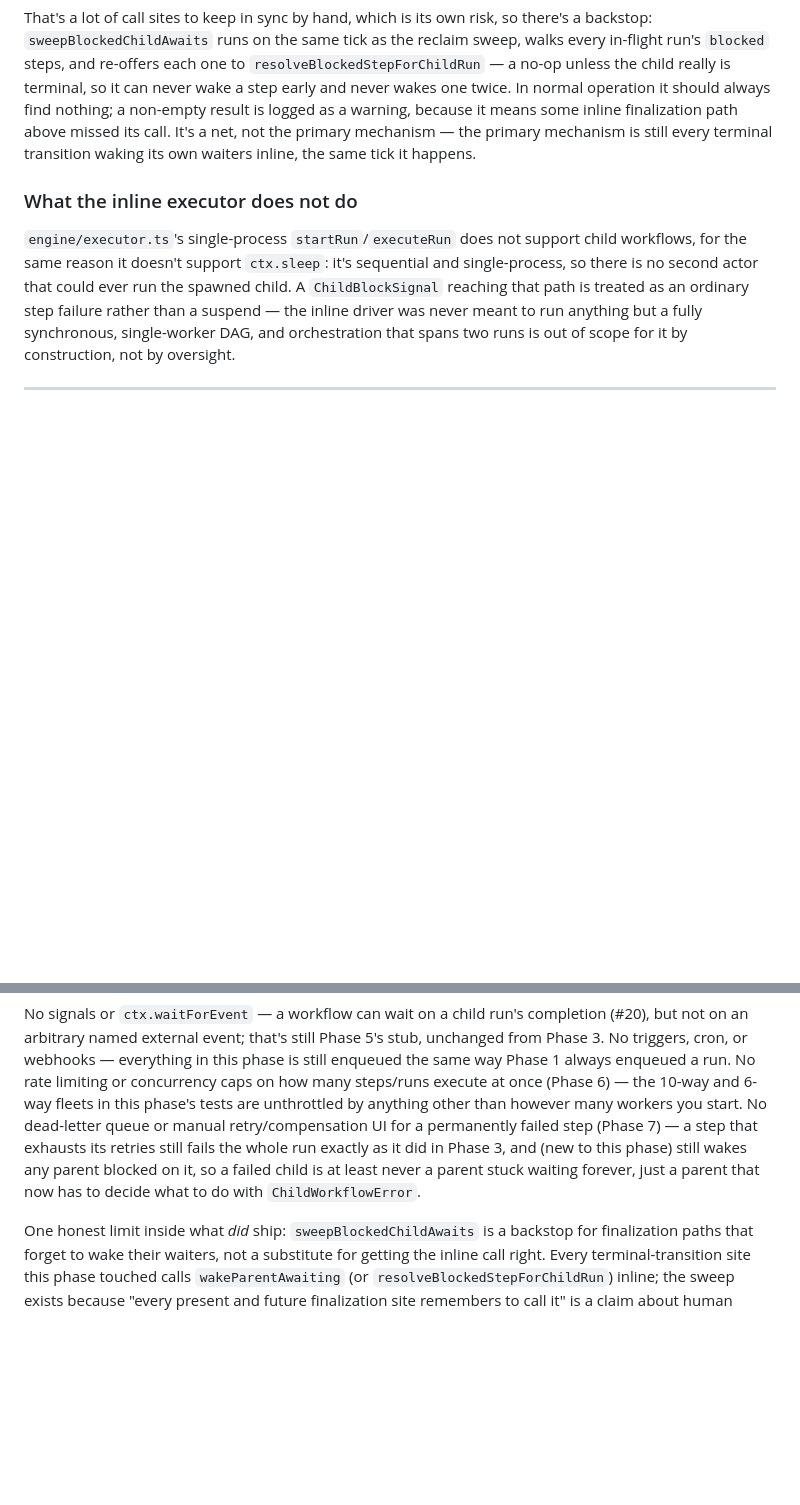
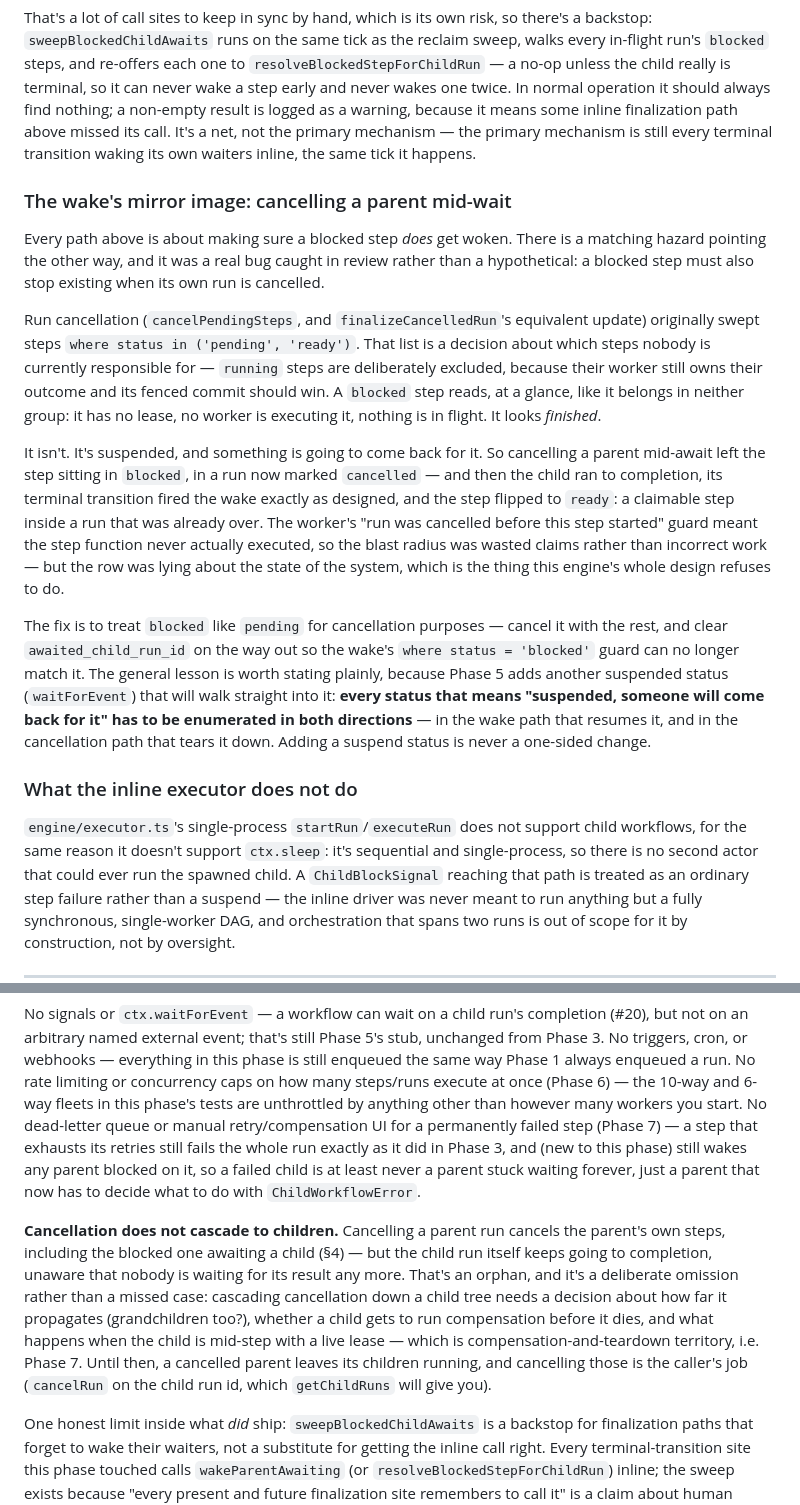
Before and after one commit to Sahil-796/orqestra, a Markdown page: docs/phase-4.md, 2 parts joined by grey strips. Rendered like a GitHub page; blank space fills up the shorter version.

Commit message:
docs(phase-4): the cancel-mid-wait hazard and the orphan-child limit
Two things review turned up that the phase doc should carry: why a blocked
step has to be enumerated in the cancellation path as well as the wake path
(Phase 5's waitForEvent will hit the same shape), and the fact that
cancelling a parent deliberately does not cascade to its children.

Co-Authored-By: Claude Opus 5 <noreply@anthropic.com>

```diff
--- a/docs/phase-4.md
+++ b/docs/phase-4.md
@@ -199,6 +199,16 @@ Because the wake is keyed off "some run went terminal," and runs can go terminal
 
 That's a lot of call sites to keep in sync by hand, which is its own risk, so there's a backstop: `sweepBlockedChildAwaits` runs on the same tick as the reclaim sweep, walks every in-flight run's `blocked` steps, and re-offers each one to `resolveBlockedStepForChildRun` — a no-op unless the child really is terminal, so it can never wake a step early and never wakes one twice. In normal operation it should always find nothing; a non-empty result is logged as a warning, because it means some inline finalization path above missed its call. It's a net, not the primary mechanism — the primary mechanism is still every terminal transition waking its own waiters inline, the same tick it happens.
 
+### The wake's mirror image: cancelling a parent mid-wait
+
+Every path above is about making sure a blocked step *does* get woken. There is a matching hazard pointing the other way, and it was a real bug caught in review rather than a hypothetical: a blocked step must also stop existing when its own run is cancelled.
+
+Run cancellation (`cancelPendingSteps`, and `finalizeCancelledRun`'s equivalent update) originally swept steps `where status in ('pending', 'ready')`. That list is a decision about which steps nobody is currently responsible for — `running` steps are deliberately excluded, because their worker still owns their outcome and its fenced commit should win. A `blocked` step reads, at a glance, like it belongs in neither group: it has no lease, no worker is executing it, nothing is in flight. It looks *finished*.
+
+It isn't. It's suspended, and something is going to come back for it. So cancelling a parent mid-await left the step sitting in `blocked`, in a run now marked `cancelled` — and then the child ran to completion, its terminal transition fired the wake exactly as designed, and the step flipped to `ready`: a claimable step inside a run that was already over. The worker's "run was cancelled before this step started" guard meant the step function never actually executed, so the blast radius was wasted claims rather than incorrect work — but the row was lying about the state of the system, which is the thing this engine's whole design refuses to do.
+
+The fix is to treat `blocked` like `pending` for cancellation purposes — cancel it with the rest, and clear `awaited_child_run_id` on the way out so the wake's `where status = 'blocked'` guard can no longer match it. The general lesson is worth stating plainly, because Phase 5 adds another suspended status (`waitForEvent`) that will walk straight into it: **every status that means "suspended, someone will come back for it" has to be enumerated in both directions** — in the wake path that resumes it, and in the cancellation path that tears it down. Adding a suspend status is never a one-sided change.
+
 ### What the inline executor does not do
 
 `engine/executor.ts`'s single-process `startRun`/`executeRun` does not support child workflows, for the same reason it doesn't support `ctx.sleep`: it's sequential and single-process, so there is no second actor that could ever run the spawned child. A `ChildBlockSignal` reaching that path is treated as an ordinary step failure rather than a suspend — the inline driver was never meant to run anything but a fully synchronous, single-worker DAG, and orchestration that spans two runs is out of scope for it by construction, not by oversight.
@@ -285,6 +295,8 @@ Tests run against the Dockerized Postgres 16 from Phase 0 (port 5433), each case
 
 No signals or `ctx.waitForEvent` — a workflow can wait on a child run's completion (#20), but not on an arbitrary named external event; that's still Phase 5's stub, unchanged from Phase 3. No triggers, cron, or webhooks — everything in this phase is still enqueued the same way Phase 1 always enqueued a run. No rate limiting or concurrency caps on how many steps/runs execute at once (Phase 6) — the 10-way and 6-way fleets in this phase's tests are unthrottled by anything other than however many workers you start. No dead-letter queue or manual retry/compensation UI for a permanently failed step (Phase 7) — a step that exhausts its retries still fails the whole run exactly as it did in Phase 3, and (new to this phase) still wakes any parent blocked on it, so a failed child is at least never a parent stuck waiting forever, just a parent that now has to decide what to do with `ChildWorkflowError`.
 
+**Cancellation does not cascade to children.** Cancelling a parent run cancels the parent's own steps, including the blocked one awaiting a child (§4) — but the child run itself keeps going to completion, unaware that nobody is waiting for its result any more. That's an orphan, and it's a deliberate omission rather than a missed case: cascading cancellation down a child tree needs a decision about how far it propagates (grandchildren too?), whether a child gets to run compensation before it dies, and what happens when the child is mid-step with a live lease — which is compensation-and-teardown territory, i.e. Phase 7. Until then, a cancelled parent leaves its children running, and cancelling those is the caller's job (`cancelRun` on the child run id, which `getChildRuns` will give you).
+
 One honest limit inside what *did* ship: `sweepBlockedChildAwaits` is a backstop for finalization paths that forget to wake their waiters, not a substitute for getting the inline call right. Every terminal-transition site this phase touched calls `wakeParentAwaiting` (or `resolveBlockedStepForChildRun`) inline; the sweep exists because "every present and future finalization site remembers to call it" is a claim about human diligence, not a proven invariant, and the failure mode of a missed wake — a parent blocked forever on a child that's already done — is the worst one in this phase. The sweep runs on the same tick as the lease reclaim sweep and logs a warning if it ever actually wakes something, which would mean an inline call was missed somewhere.
 
 ---
```
